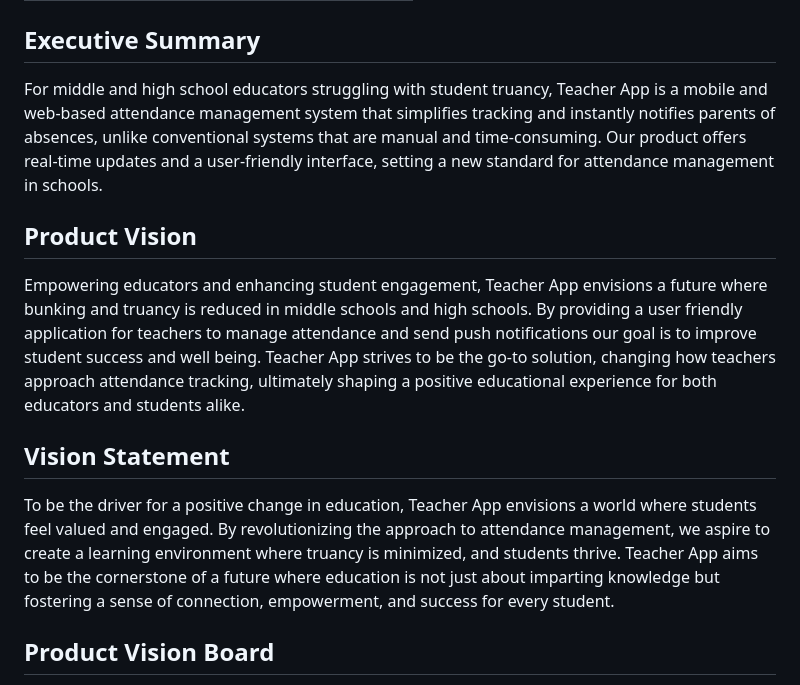
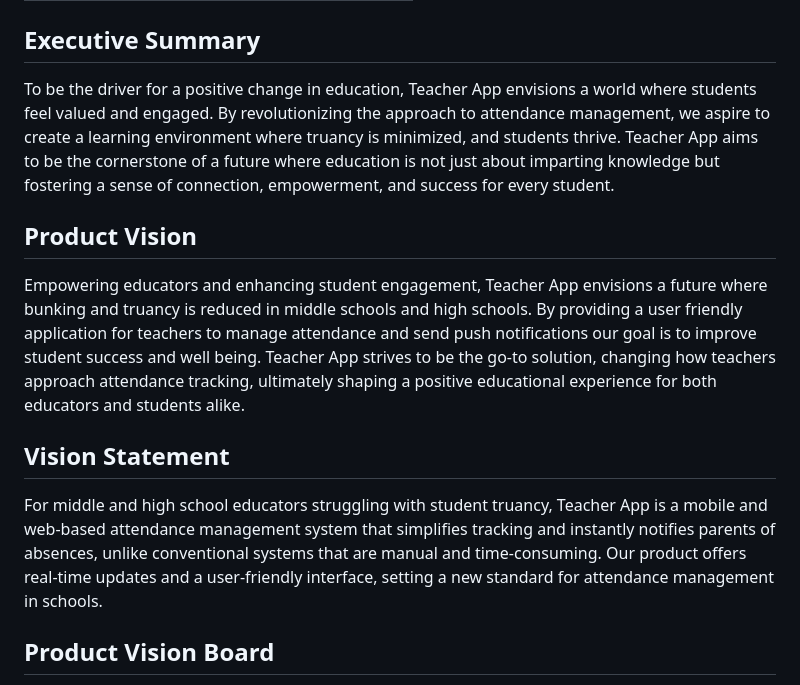
Before and after one commit to MiledKalbourji/CSCI401W, a Markdown page: assignments/product_vision/teacherApp.md, the part around the change. GitHub-like rendering.

Commit message:
Update teacherApp.md
Swap vision statement and executive summary

```diff
--- a/assignments/product_vision/teacherApp.md
+++ b/assignments/product_vision/teacherApp.md
@@ -28,7 +28,7 @@
 
 ## Executive Summary
 
-For middle and high school educators struggling with student truancy, Teacher App is a mobile and web-based attendance management system that simplifies tracking and instantly notifies parents of absences, unlike conventional systems that are manual and time-consuming. Our product offers real-time updates and a user-friendly interface, setting a new standard for attendance management in schools.
+To be the driver for a positive change in education, Teacher App envisions a world where students feel valued and engaged. By revolutionizing the approach to attendance management, we aspire to create a learning environment where truancy is minimized, and students thrive. Teacher App aims to be the cornerstone of a future where education is not just about imparting knowledge but fostering a sense of connection, empowerment, and success for every student.
 
 ## Product Vision
 
@@ -36,7 +36,7 @@ Empowering educators and enhancing student engagement, Teacher App envisions a f
 
 ## Vision Statement
 
-To be the driver for a positive change in education, Teacher App envisions a world where students feel valued and engaged. By revolutionizing the approach to attendance management, we aspire to create a learning environment where truancy is minimized, and students thrive. Teacher App aims to be the cornerstone of a future where education is not just about imparting knowledge but fostering a sense of connection, empowerment, and success for every student.
+For middle and high school educators struggling with student truancy, Teacher App is a mobile and web-based attendance management system that simplifies tracking and instantly notifies parents of absences, unlike conventional systems that are manual and time-consuming. Our product offers real-time updates and a user-friendly interface, setting a new standard for attendance management in schools.
 
 ## Product Vision Board
 
```
